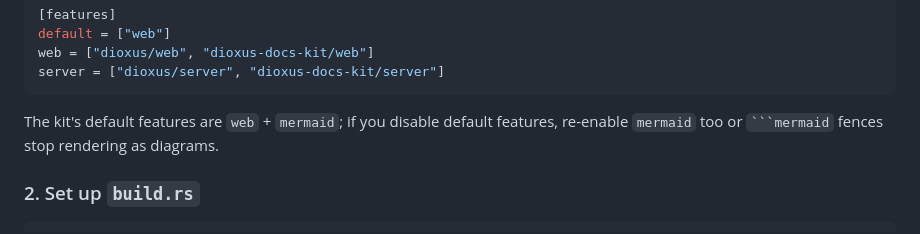
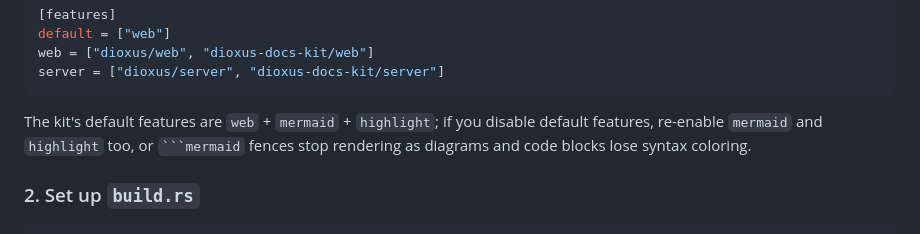
Before and after one commit to hauju/dioxus-docs-kit, a Markdown page: README.md, the part around the change. Drawn GitHub-style.

Commit message:
docs: sync readme, skill, and agent notes with 0.5.0 behavior
Co-Authored-By: Claude Fable 5 <noreply@anthropic.com>

````diff
--- a/README.md
+++ b/README.md
@@ -29,7 +29,7 @@ web = ["dioxus/web", "dioxus-docs-kit/web"]
 server = ["dioxus/server", "dioxus-docs-kit/server"]
 ```
 
-The kit's default features are `web` + `mermaid`; if you disable default features, re-enable `mermaid` too or ` ```mermaid ` fences stop rendering as diagrams.
+The kit's default features are `web` + `mermaid` + `highlight`; if you disable default features, re-enable `mermaid` and `highlight` too, or ` ```mermaid ` fences stop rendering as diagrams and code blocks lose syntax coloring.
 
 ### 2. Set up `build.rs`
 
````
Also changed, not shown: CLAUDE.md (+2 -2 lines), skills/dioxus-docs-kit-integration/SKILL.md (+24 -37 lines).
